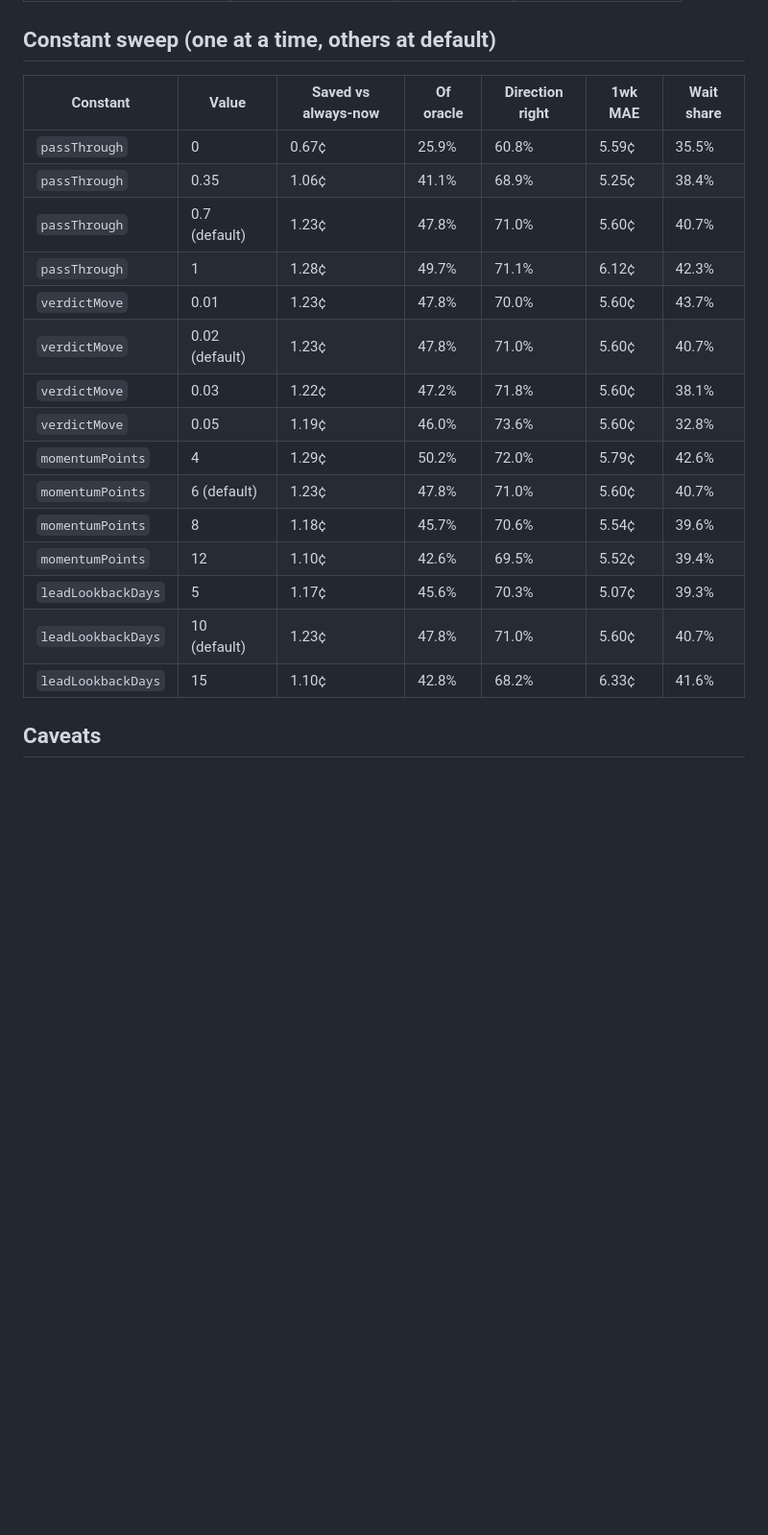
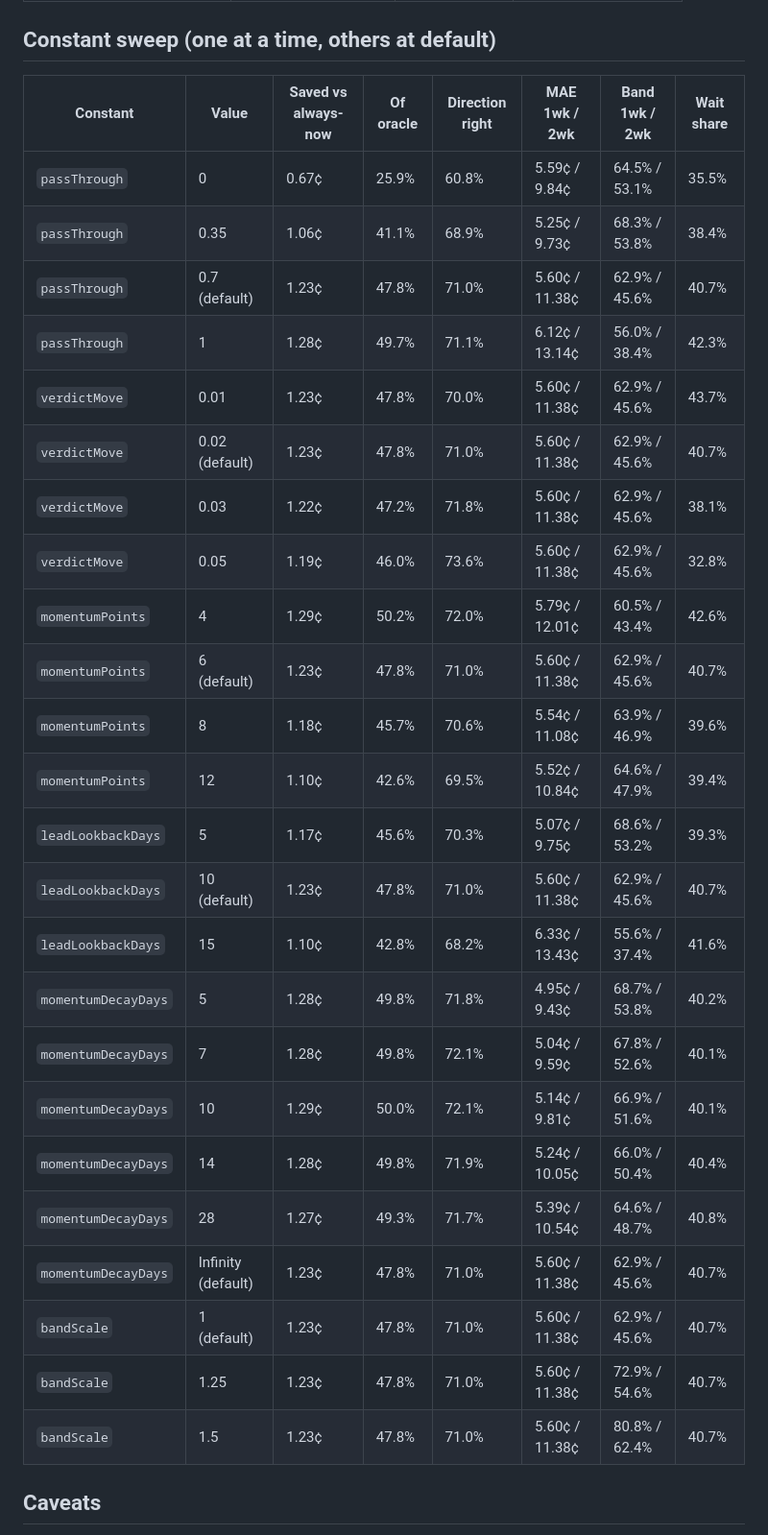
Before and after one commit to Jonathan-Talvacchio/fuelcast, a Markdown page: docs/BACKTEST.md, the part around the change. Shown at 96% size. Drawn GitHub-style; blank space fills up the shorter version.

Commit message:
backtest: refresh results 2026-09-13

```diff
--- a/docs/BACKTEST.md
+++ b/docs/BACKTEST.md
@@ -56,23 +56,32 @@ Default verdict mix: fill up now 51.6%, no rush 7.7%, wait 40.7%. "Wait" calls w
 
 ## Constant sweep (one at a time, others at default)
 
-| Constant | Value | Saved vs always-now | Of oracle | Direction right | 1wk MAE | Wait share |
-|---|---|---|---|---|---|---|
-| `passThrough` | 0 | 0.67¢ | 25.9% | 60.8% | 5.59¢ | 35.5% |
-| `passThrough` | 0.35 | 1.06¢ | 41.1% | 68.9% | 5.25¢ | 38.4% |
-| `passThrough` | 0.7 (default) | 1.23¢ | 47.8% | 71.0% | 5.60¢ | 40.7% |
-| `passThrough` | 1 | 1.28¢ | 49.7% | 71.1% | 6.12¢ | 42.3% |
-| `verdictMove` | 0.01 | 1.23¢ | 47.8% | 70.0% | 5.60¢ | 43.7% |
-| `verdictMove` | 0.02 (default) | 1.23¢ | 47.8% | 71.0% | 5.60¢ | 40.7% |
-| `verdictMove` | 0.03 | 1.22¢ | 47.2% | 71.8% | 5.60¢ | 38.1% |
-| `verdictMove` | 0.05 | 1.19¢ | 46.0% | 73.6% | 5.60¢ | 32.8% |
-| `momentumPoints` | 4 | 1.29¢ | 50.2% | 72.0% | 5.79¢ | 42.6% |
-| `momentumPoints` | 6 (default) | 1.23¢ | 47.8% | 71.0% | 5.60¢ | 40.7% |
-| `momentumPoints` | 8 | 1.18¢ | 45.7% | 70.6% | 5.54¢ | 39.6% |
-| `momentumPoints` | 12 | 1.10¢ | 42.6% | 69.5% | 5.52¢ | 39.4% |
-| `leadLookbackDays` | 5 | 1.17¢ | 45.6% | 70.3% | 5.07¢ | 39.3% |
-| `leadLookbackDays` | 10 (default) | 1.23¢ | 47.8% | 71.0% | 5.60¢ | 40.7% |
-| `leadLookbackDays` | 15 | 1.10¢ | 42.8% | 68.2% | 6.33¢ | 41.6% |
+| Constant | Value | Saved vs always-now | Of oracle | Direction right | MAE 1wk / 2wk | Band 1wk / 2wk | Wait share |
+|---|---|---|---|---|---|---|---|
+| `passThrough` | 0 | 0.67¢ | 25.9% | 60.8% | 5.59¢ / 9.84¢ | 64.5% / 53.1% | 35.5% |
+| `passThrough` | 0.35 | 1.06¢ | 41.1% | 68.9% | 5.25¢ / 9.73¢ | 68.3% / 53.8% | 38.4% |
+| `passThrough` | 0.7 (default) | 1.23¢ | 47.8% | 71.0% | 5.60¢ / 11.38¢ | 62.9% / 45.6% | 40.7% |
+| `passThrough` | 1 | 1.28¢ | 49.7% | 71.1% | 6.12¢ / 13.14¢ | 56.0% / 38.4% | 42.3% |
+| `verdictMove` | 0.01 | 1.23¢ | 47.8% | 70.0% | 5.60¢ / 11.38¢ | 62.9% / 45.6% | 43.7% |
+| `verdictMove` | 0.02 (default) | 1.23¢ | 47.8% | 71.0% | 5.60¢ / 11.38¢ | 62.9% / 45.6% | 40.7% |
+| `verdictMove` | 0.03 | 1.22¢ | 47.2% | 71.8% | 5.60¢ / 11.38¢ | 62.9% / 45.6% | 38.1% |
+| `verdictMove` | 0.05 | 1.19¢ | 46.0% | 73.6% | 5.60¢ / 11.38¢ | 62.9% / 45.6% | 32.8% |
+| `momentumPoints` | 4 | 1.29¢ | 50.2% | 72.0% | 5.79¢ / 12.01¢ | 60.5% / 43.4% | 42.6% |
+| `momentumPoints` | 6 (default) | 1.23¢ | 47.8% | 71.0% | 5.60¢ / 11.38¢ | 62.9% / 45.6% | 40.7% |
+| `momentumPoints` | 8 | 1.18¢ | 45.7% | 70.6% | 5.54¢ / 11.08¢ | 63.9% / 46.9% | 39.6% |
+| `momentumPoints` | 12 | 1.10¢ | 42.6% | 69.5% | 5.52¢ / 10.84¢ | 64.6% / 47.9% | 39.4% |
+| `leadLookbackDays` | 5 | 1.17¢ | 45.6% | 70.3% | 5.07¢ / 9.75¢ | 68.6% / 53.2% | 39.3% |
+| `leadLookbackDays` | 10 (default) | 1.23¢ | 47.8% | 71.0% | 5.60¢ / 11.38¢ | 62.9% / 45.6% | 40.7% |
+| `leadLookbackDays` | 15 | 1.10¢ | 42.8% | 68.2% | 6.33¢ / 13.43¢ | 55.6% / 37.4% | 41.6% |
+| `momentumDecayDays` | 5 | 1.28¢ | 49.8% | 71.8% | 4.95¢ / 9.43¢ | 68.7% / 53.8% | 40.2% |
+| `momentumDecayDays` | 7 | 1.28¢ | 49.8% | 72.1% | 5.04¢ / 9.59¢ | 67.8% / 52.6% | 40.1% |
+| `momentumDecayDays` | 10 | 1.29¢ | 50.0% | 72.1% | 5.14¢ / 9.81¢ | 66.9% / 51.6% | 40.1% |
+| `momentumDecayDays` | 14 | 1.28¢ | 49.8% | 71.9% | 5.24¢ / 10.05¢ | 66.0% / 50.4% | 40.4% |
+| `momentumDecayDays` | 28 | 1.27¢ | 49.3% | 71.7% | 5.39¢ / 10.54¢ | 64.6% / 48.7% | 40.8% |
+| `momentumDecayDays` | Infinity (default) | 1.23¢ | 47.8% | 71.0% | 5.60¢ / 11.38¢ | 62.9% / 45.6% | 40.7% |
+| `bandScale` | 1 (default) | 1.23¢ | 47.8% | 71.0% | 5.60¢ / 11.38¢ | 62.9% / 45.6% | 40.7% |
+| `bandScale` | 1.25 | 1.23¢ | 47.8% | 71.0% | 5.60¢ / 11.38¢ | 72.9% / 54.6% | 40.7% |
+| `bandScale` | 1.5 | 1.23¢ | 47.8% | 71.0% | 5.60¢ / 11.38¢ | 80.8% / 62.4% | 40.7% |
 
 ## Caveats
 
```
